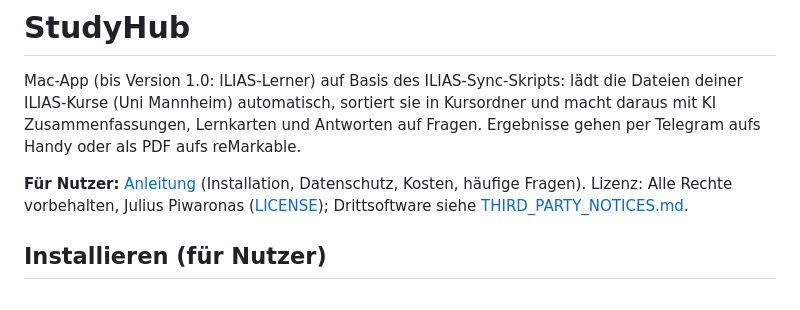
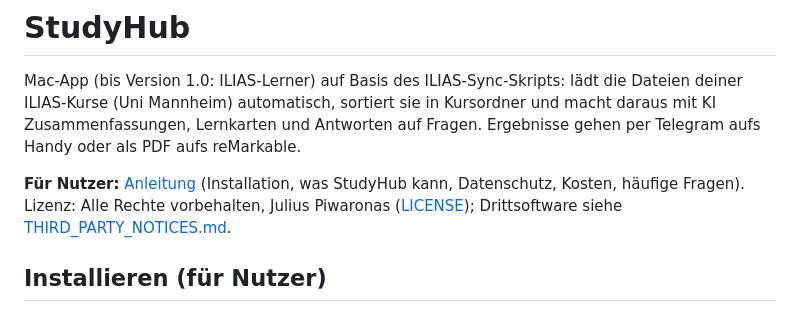
Before and after one commit to piwi-cell/StudyHub, a Markdown page: README.md, the part around the change. Drawn GitHub-style.

```diff
--- a/README.md
+++ b/README.md
@@ -5,7 +5,7 @@ automatisch, sortiert sie in Kursordner und macht daraus mit KI Zusammenfassunge
 Lernkarten und Antworten auf Fragen. Ergebnisse gehen per Telegram aufs Handy oder als PDF
 aufs reMarkable.
 
-**Für Nutzer:** [Anleitung](docs/anleitung.md) (Installation, Datenschutz, Kosten, häufige Fragen).
+**Für Nutzer:** [Anleitung](docs/anleitung.md) (Installation, was StudyHub kann, Datenschutz, Kosten, häufige Fragen).
 Lizenz: Alle Rechte vorbehalten, Julius Piwaronas ([LICENSE](LICENSE)); Drittsoftware siehe
 [THIRD_PARTY_NOTICES.md](THIRD_PARTY_NOTICES.md).
 
```
Also changed, not shown: ISSUES.md (+1 -1 lines), docs/anleitung.md (+67 -0 lines).
